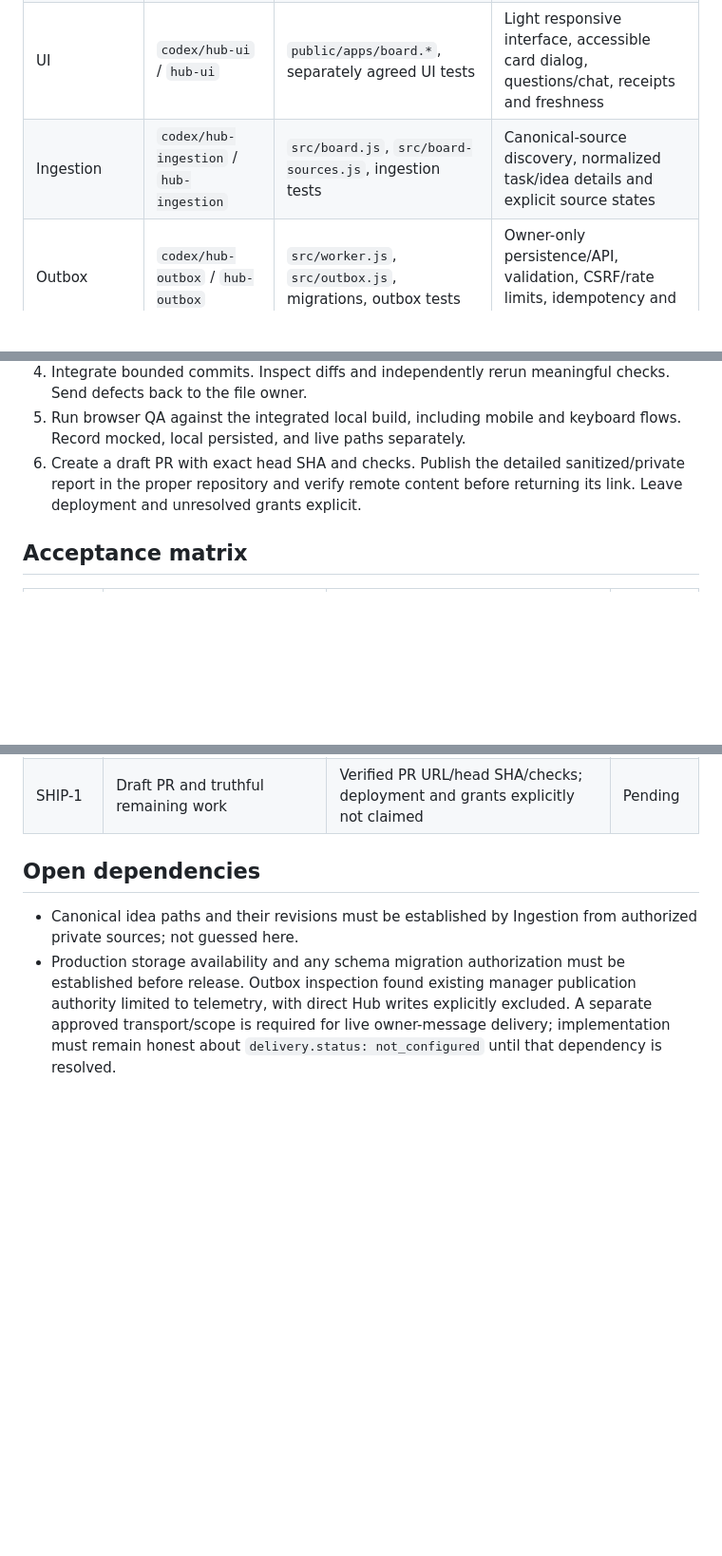
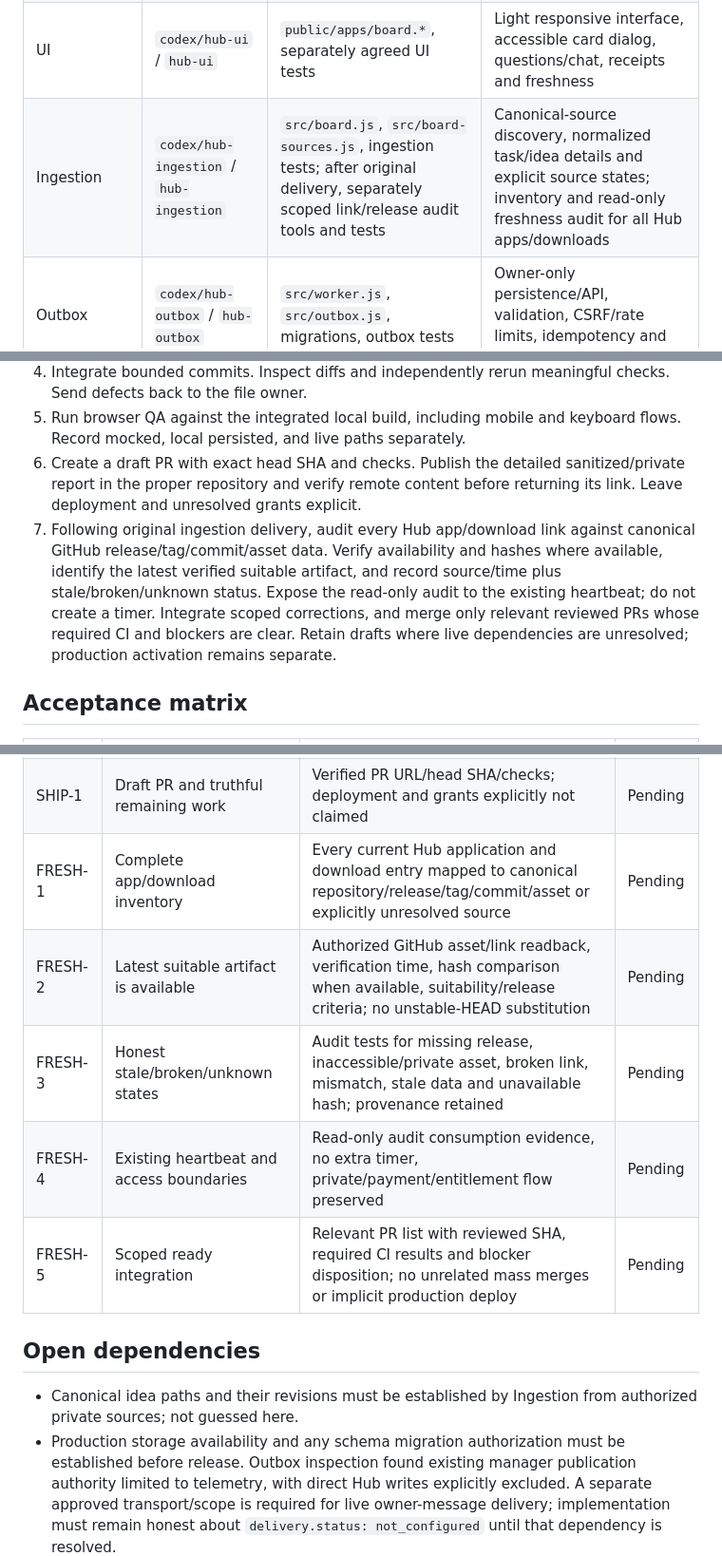
Before and after one commit to Maverlix777/hub, a Markdown page: docs/hub/PLAN.md, 3 parts joined by grey strips. Shown at 95% size. GitHub-like rendering; blank space fills up the shorter version.

```diff
--- a/docs/hub/PLAN.md
+++ b/docs/hub/PLAN.md
@@ -20,7 +20,7 @@ The inspected main workflow is `umpa-orchestrator` at `agent-handoffs:proposals/
 | Orchestrator | `codex/hub-interactive-owner-workspace` / `hub` | Integration decisions and final acceptance | Review diffs, integrate commits, run acceptance, produce draft PR and verified report |
 | Plan | `codex/hub-plan` / `hub-plan` | `docs/hub/MASTER-PROMPT.md`, `PLAN.md`, `CONTRACT.md` | Sanitized master prompt, matrix, shared boundaries |
 | UI | `codex/hub-ui` / `hub-ui` | `public/apps/board.*`, separately agreed UI tests | Light responsive interface, accessible card dialog, questions/chat, receipts and freshness |
-| Ingestion | `codex/hub-ingestion` / `hub-ingestion` | `src/board.js`, `src/board-sources.js`, ingestion tests | Canonical-source discovery, normalized task/idea details and explicit source states |
+| Ingestion | `codex/hub-ingestion` / `hub-ingestion` | `src/board.js`, `src/board-sources.js`, ingestion tests; after original delivery, separately scoped link/release audit tools and tests | Canonical-source discovery, normalized task/idea details and explicit source states; inventory and read-only freshness audit for all Hub apps/downloads |
 | Outbox | `codex/hub-outbox` / `hub-outbox` | `src/worker.js`, `src/outbox.js`, migrations, outbox tests | Owner-only persistence/API, validation, CSRF/rate limits, idempotency and receipts |
 | Snezhanna integration | `codex/hub-snezhanna` / `hub-snezhanna` | `tools/hub-outbox*`, integration tests and integration documentation outside the three plan-owned files | Existing-writer adapter, bounded task routing, retry/CAS/receipts, no new scheduler |
 | Independent QA | Assigned after interfaces stabilize | Dedicated QA evidence/tests agreed with root; no implementation ownership | Independent security/functionality review, real browser checks, screenshots |
@@ -35,6 +35,7 @@ Each implementer reads applicable instructions, works only in its checkout/files
 4. Integrate bounded commits. Inspect diffs and independently rerun meaningful checks. Send defects back to the file owner.
 5. Run browser QA against the integrated local build, including mobile and keyboard flows. Record mocked, local persisted, and live paths separately.
 6. Create a draft PR with exact head SHA and checks. Publish the detailed sanitized/private report in the proper repository and verify remote content before returning its link. Leave deployment and unresolved grants explicit.
+7. Following original ingestion delivery, audit every Hub app/download link against canonical GitHub release/tag/commit/asset data. Verify availability and hashes where available, identify the latest verified suitable artifact, and record source/time plus stale/broken/unknown status. Expose the read-only audit to the existing heartbeat; do not create a timer. Integrate scoped corrections, and merge only relevant reviewed PRs whose required CI and blockers are clear. Retain drafts where live dependencies are unresolved; production activation remains separate.
 
 ## Acceptance matrix
 
@@ -54,6 +55,11 @@ Each implementer reads applicable instructions, works only in its checkout/files
 | AGENT-2 | Existing periodic check and honest freshness | Read existing mechanism; timestamp/stale/missing browser states; no new timer | Pending |
 | QA-1 | Independent review and reproducibility | Reviewer findings, commands/results, screenshots and exact commit | Pending |
 | SHIP-1 | Draft PR and truthful remaining work | Verified PR URL/head SHA/checks; deployment and grants explicitly not claimed | Pending |
+| FRESH-1 | Complete app/download inventory | Every current Hub application and download entry mapped to canonical repository/release/tag/commit/asset or explicitly unresolved source | Pending |
+| FRESH-2 | Latest suitable artifact is available | Authorized GitHub asset/link readback, verification time, hash comparison when available, suitability/release criteria; no unstable-HEAD substitution | Pending |
+| FRESH-3 | Honest stale/broken/unknown states | Audit tests for missing release, inaccessible/private asset, broken link, mismatch, stale data and unavailable hash; provenance retained | Pending |
+| FRESH-4 | Existing heartbeat and access boundaries | Read-only audit consumption evidence, no extra timer, private/payment/entitlement flow preserved | Pending |
+| FRESH-5 | Scoped ready integration | Relevant PR list with reviewed SHA, required CI results and blocker disposition; no unrelated mass merges or implicit production deploy | Pending |
 
 ## Open dependencies
 
```
Also changed, not shown: other parts of docs/hub/PLAN.md (+1 -0 lines), docs/hub/CONTRACT.md (+10 -0 lines), docs/hub/MASTER-PROMPT.md (+2 -0 lines).
